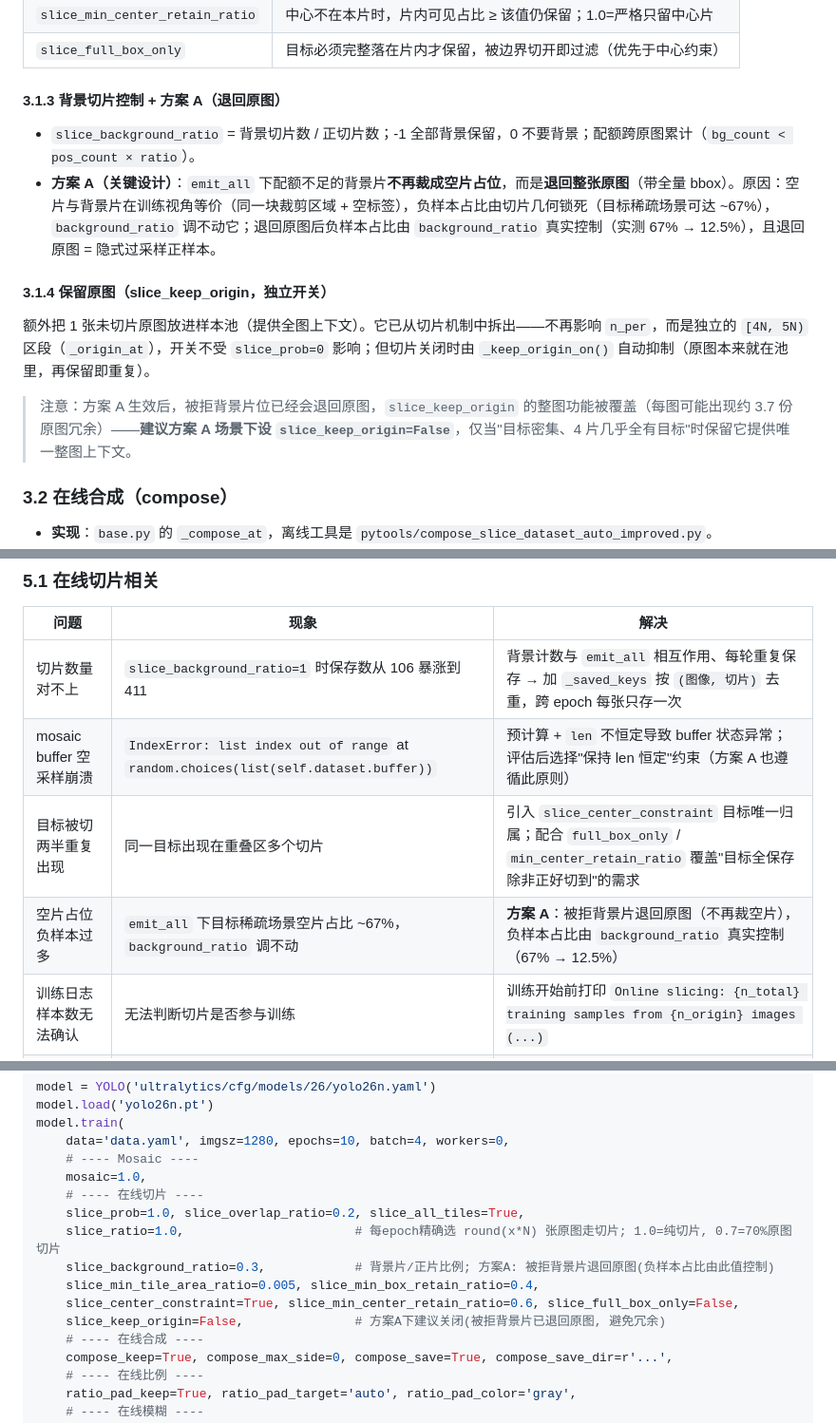
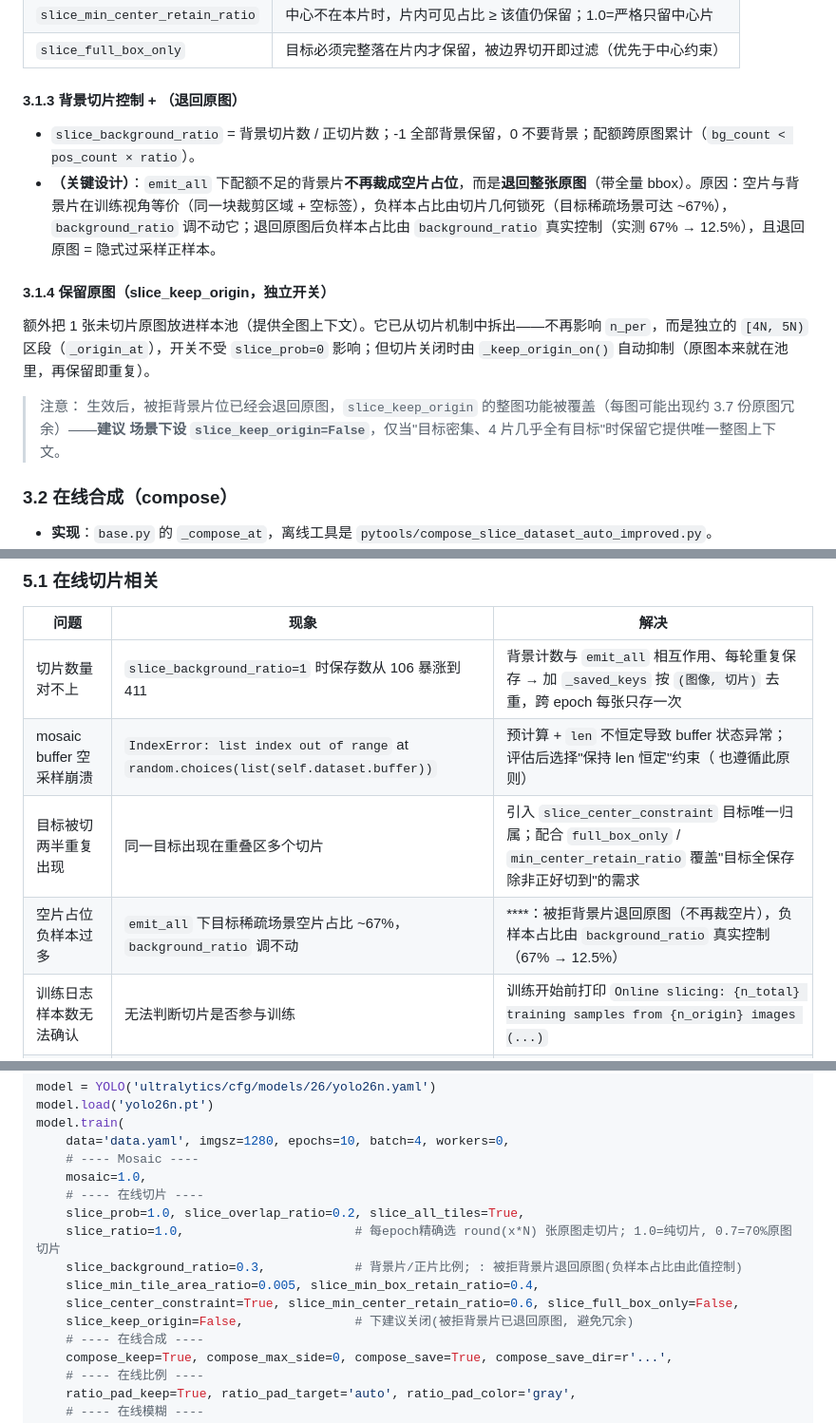
Before and after one commit to ikun7274/ultralytics-improved, a Markdown page: 项目说明.md, 3 parts joined by grey strips. Shown at 95% size. Rendered like a GitHub page.

Commit message:
11点19分

```diff
--- a/项目说明.md
+++ b/项目说明.md
@@ -134,16 +134,16 @@ Ultralytics 的 Mosaic 是从 `dataset.buffer` 里随机采样多张图拼接的
 | `slice_min_center_retain_ratio` | 中心不在本片时，片内可见占比 ≥ 该值仍保留；1.0=严格只留中心片 |
 | `slice_full_box_only` | 目标必须完整落在片内才保留，被边界切开即过滤（优先于中心约束） |
 
-#### 3.1.3 背景切片控制 + 方案 A（退回原图）
+#### 3.1.3 背景切片控制 + （退回原图）
 
 - `slice_background_ratio` = 背景切片数 / 正切片数；-1 全部背景保留，0 不要背景；配额跨原图累计（`bg_count < pos_count × ratio`）。
-- **方案 A（关键设计）**：`emit_all` 下配额不足的背景片**不再裁成空片占位**，而是**退回整张原图**（带全量 bbox）。原因：空片与背景片在训练视角等价（同一块裁剪区域 + 空标签），负样本占比由切片几何锁死（目标稀疏场景可达 ~67%），`background_ratio` 调不动它；退回原图后负样本占比由 `background_ratio` 真实控制（实测 67% → 12.5%），且退回原图 = 隐式过采样正样本。
+- **（关键设计）**：`emit_all` 下配额不足的背景片**不再裁成空片占位**，而是**退回整张原图**（带全量 bbox）。原因：空片与背景片在训练视角等价（同一块裁剪区域 + 空标签），负样本占比由切片几何锁死（目标稀疏场景可达 ~67%），`background_ratio` 调不动它；退回原图后负样本占比由 `background_ratio` 真实控制（实测 67% → 12.5%），且退回原图 = 隐式过采样正样本。
 
 #### 3.1.4 保留原图（slice_keep_origin，独立开关）
 
 额外把 1 张未切片原图放进样本池（提供全图上下文）。它已从切片机制中拆出——不再影响 `n_per`，而是独立的 `[4N, 5N)` 区段（`_origin_at`），开关不受 `slice_prob=0` 影响；但切片关闭时由 `_keep_origin_on()` 自动抑制（原图本来就在池里，再保留即重复）。
 
-> 注意：方案 A 生效后，被拒背景片位已经会退回原图，`slice_keep_origin` 的整图功能被覆盖（每图可能出现约 3.7 份原图冗余）——**建议方案 A 场景下设 `slice_keep_origin=False`**，仅当"目标密集、4 片几乎全有目标"时保留它提供唯一整图上下文。
+> 注意： 生效后，被拒背景片位已经会退回原图，`slice_keep_origin` 的整图功能被覆盖（每图可能出现约 3.7 份原图冗余）——**建议 场景下设 `slice_keep_origin=False`**，仅当"目标密集、4 片几乎全有目标"时保留它提供唯一整图上下文。
 
 ### 3.2 在线合成（compose）
 
@@ -277,9 +277,9 @@ print('可无缝续训:', ck.get('optimizer') is not None and ck.get('epoch', -1
 | 问题 | 现象 | 解决 |
 |---|---|---|
 | 切片数量对不上 | `slice_background_ratio=1` 时保存数从 106 暴涨到 411 | 背景计数与 `emit_all` 相互作用、每轮重复保存 → 加 `_saved_keys` 按 `(图像, 切片)` 去重，跨 epoch 每张只存一次 |
-| mosaic buffer 空采样崩溃 | `IndexError: list index out of range` at `random.choices(list(self.dataset.buffer))` | 预计算 + `len` 不恒定导致 buffer 状态异常；评估后选择"保持 len 恒定"约束（方案 A 也遵循此原则） |
+| mosaic buffer 空采样崩溃 | `IndexError: list index out of range` at `random.choices(list(self.dataset.buffer))` | 预计算 + `len` 不恒定导致 buffer 状态异常；评估后选择"保持 len 恒定"约束（ 也遵循此原则） |
 | 目标被切两半重复出现 | 同一目标出现在重叠区多个切片 | 引入 `slice_center_constraint` 目标唯一归属；配合 `full_box_only` / `min_center_retain_ratio` 覆盖"目标全保存除非正好切到"的需求 |
-| 空片占位负样本过多 | `emit_all` 下目标稀疏场景空片占比 ~67%，`background_ratio` 调不动 | **方案 A**：被拒背景片退回原图（不再裁空片），负样本占比由 `background_ratio` 真实控制（67% → 12.5%） |
+| 空片占位负样本过多 | `emit_all` 下目标稀疏场景空片占比 ~67%，`background_ratio` 调不动 | ****：被拒背景片退回原图（不再裁空片），负样本占比由 `background_ratio` 真实控制（67% → 12.5%） |
 | 训练日志样本数无法确认 | 无法判断切片是否参与训练 | 训练开始前打印 `Online slicing: {n_total} training samples from {n_origin} images (...)` |
 | 切片保存目录已存在 | 二次运行报 FileExistsError | 提供 `slice_save_exist_ok=True` |
 
@@ -324,10 +324,10 @@ model.train(
     # ---- 在线切片 ----
     slice_prob=1.0, slice_overlap_ratio=0.2, slice_all_tiles=True,
     slice_ratio=1.0,                       # 每epoch精确选 round(x*N) 张原图走切片; 1.0=纯切片, 0.7=70%原图切片
-    slice_background_ratio=0.3,            # 背景片/正片比例; 方案A: 被拒背景片退回原图(负样本占比由此值控制)
+    slice_background_ratio=0.3,            # 背景片/正片比例; : 被拒背景片退回原图(负样本占比由此值控制)
     slice_min_tile_area_ratio=0.005, slice_min_box_retain_ratio=0.4,
     slice_center_constraint=True, slice_min_center_retain_ratio=0.6, slice_full_box_only=False,
-    slice_keep_origin=False,               # 方案A下建议关闭(被拒背景片已退回原图, 避免冗余)
+    slice_keep_origin=False,               # 下建议关闭(被拒背景片已退回原图, 避免冗余)
     # ---- 在线合成 ----
     compose_keep=True, compose_max_side=0, compose_save=True, compose_save_dir=r'...',
     # ---- 在线比例 ----
```
Also changed, not shown: other parts of 项目说明.md (+1 -1 lines), 更新说明.md (+2 -2 lines).
